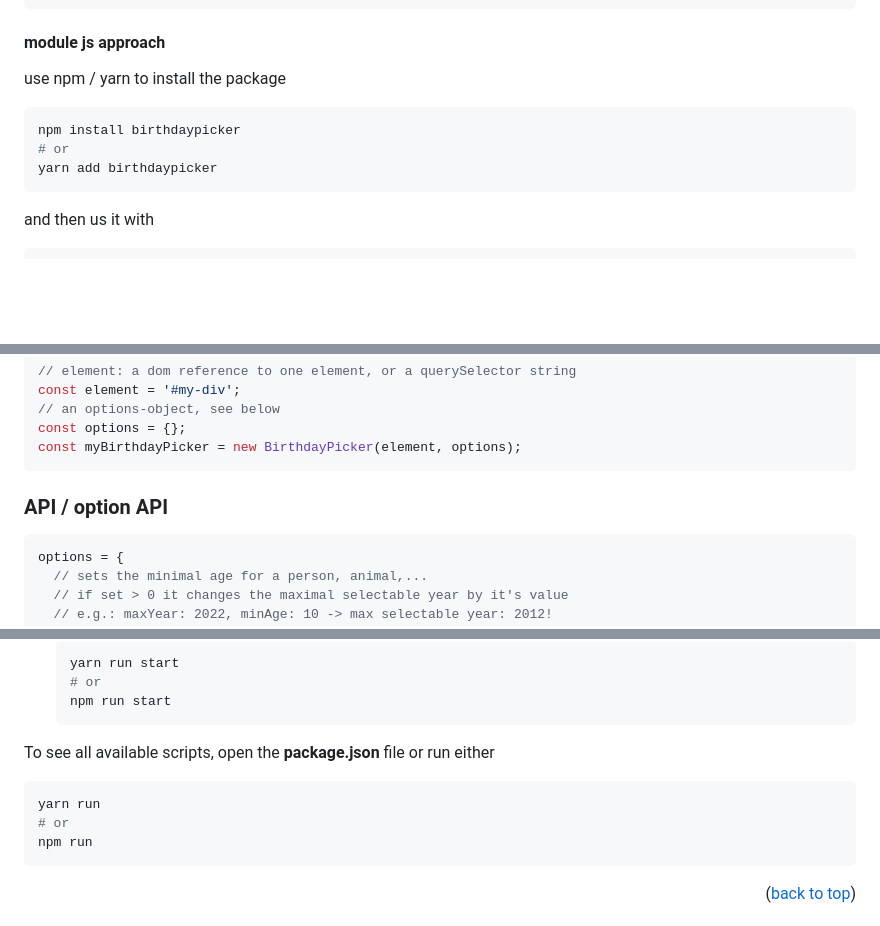
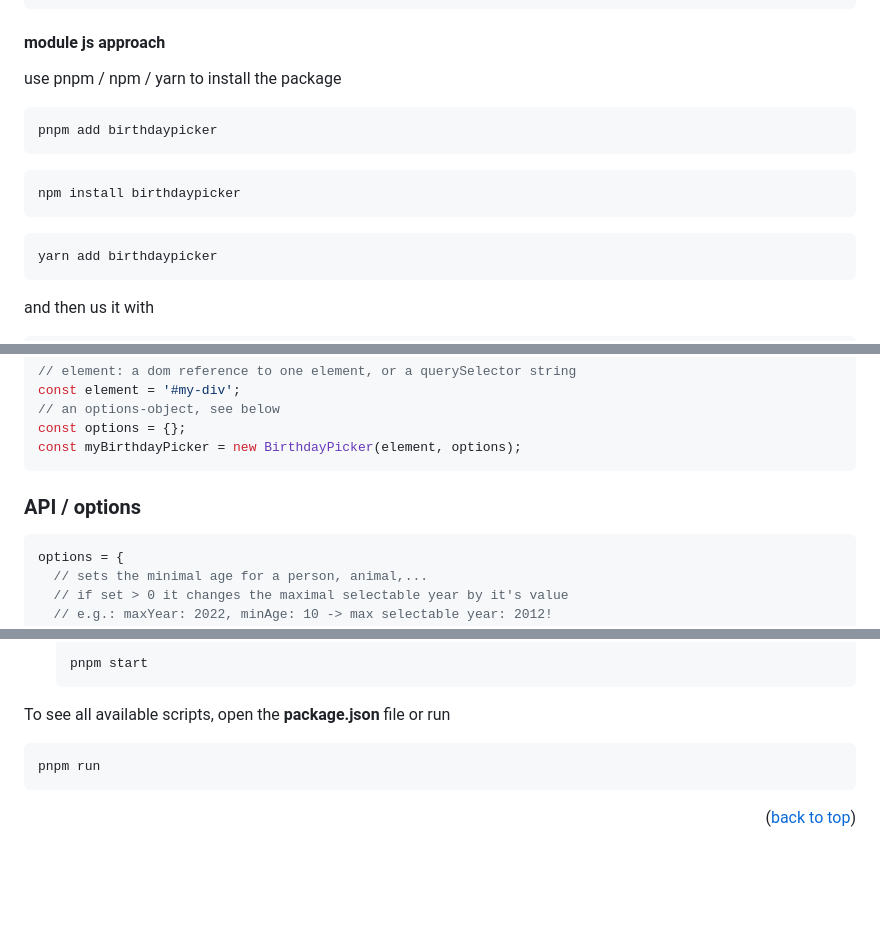
Before and after one commit to lemon3/birthdaypicker, a Markdown page: README.md, 3 parts joined by grey strips. Rendered like a GitHub page; blank space fills up the shorter version.

````diff
--- a/README.md
+++ b/README.md
@@ -87,10 +88,14 @@ if you use the classic js approach by loading scripts in html code, just downloa
 </script>
 ```
 #### module js approach
-use npm / yarn to install the package
+use pnpm / npm / yarn to install the package
+```Bash
+pnpm add birthdaypicker
+```
 ```Bash
 npm install birthdaypicker
-# or
+```
+```Bash
 yarn add birthdaypicker
 ```
 and then us it with
@@ -206,7 +211,7 @@ const options = {};
 const myBirthdayPicker = new BirthdayPicker(element, options);
 ```
 
-### API / option API
+### API / options
 ```js
 options = {
   // sets the minimal age for a person, animal,...
@@ -458,13 +499,9 @@ how to install
     ```Bash
-    yarn run start
-    # or
-    npm run start
+    pnpm start
     ```
-To see all available scripts, open the **package.json** file or run either
+To see all available scripts, open the **package.json** file or run
 ```Bash
-yarn run
-# or
-npm run
+pnpm run
 ```
 <p align="right">(<a href="#readme-top">back to top</a>)</p>
 
````
Also changed, not shown: other parts of README.md (+57 -20 lines).
